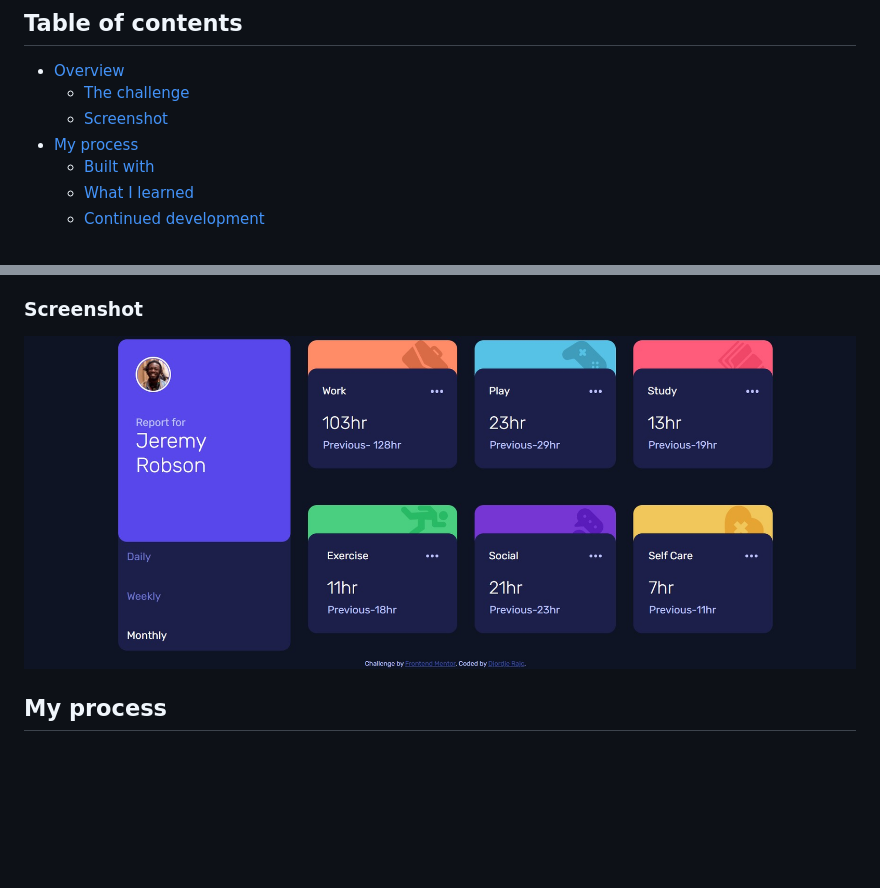
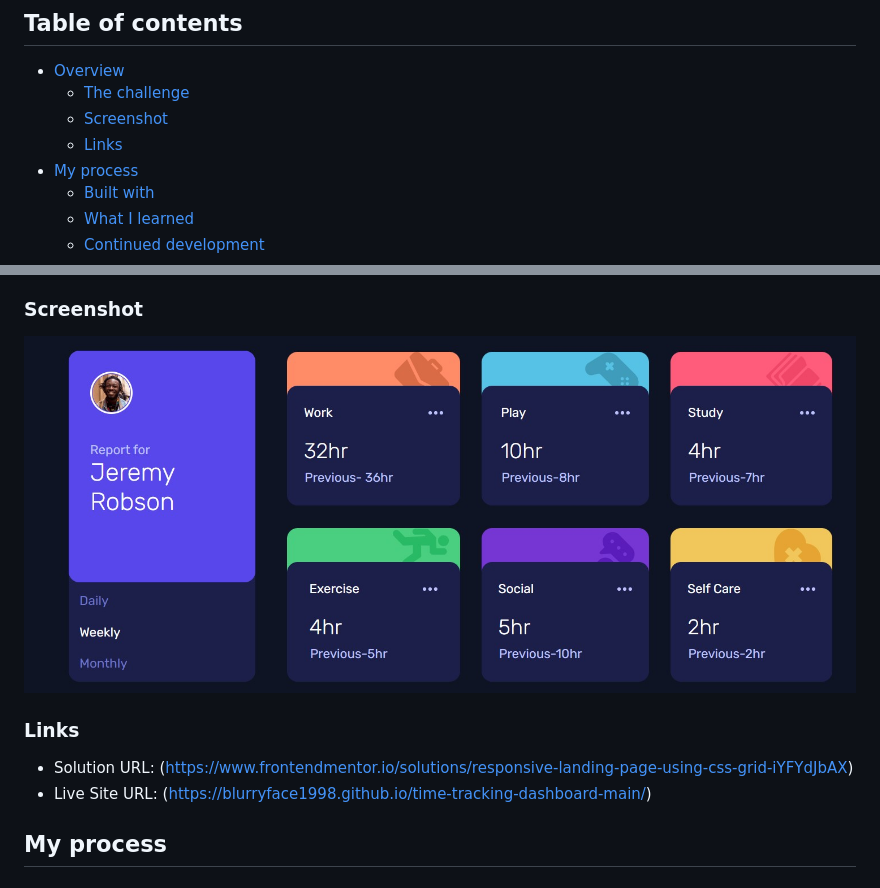
Before and after one commit to Blurryface1998/time-tracking-dashboard-main, a Markdown page: README.md, 2 parts joined by grey strips. Rendered like a GitHub page; pictures changed too: images/Screenshot.jpg; blank space fills up the shorter version.

Commit message:
Changes
Changed some of the gap and margin issue so that elements look better. Added Live Site and Solution URLs

```diff
--- a/README.md
+++ b/README.md
@@ -7,6 +7,7 @@ This is a solution to the [Time tracking dashboard challenge on Frontend Mentor]
 - [Overview](#overview)
   - [The challenge](#the-challenge)
   - [Screenshot](#screenshot)
+  - [Links](#links)
 - [My process](#my-process)
   - [Built with](#built-with)
   - [What I learned](#what-i-learned)
@@ -27,6 +28,11 @@ Users should be able to:
 ### Screenshot
 
 ![](images/Screenshot.jpg)
+
+### Links
+
+- Solution URL: (https://www.frontendmentor.io/solutions/responsive-landing-page-using-css-grid-iYFYdJbAX)
+- Live Site URL: (https://blurryface1998.github.io/time-tracking-dashboard-main/)
 
 ## My process
 
```
Also changed, not shown: 5 other files.
